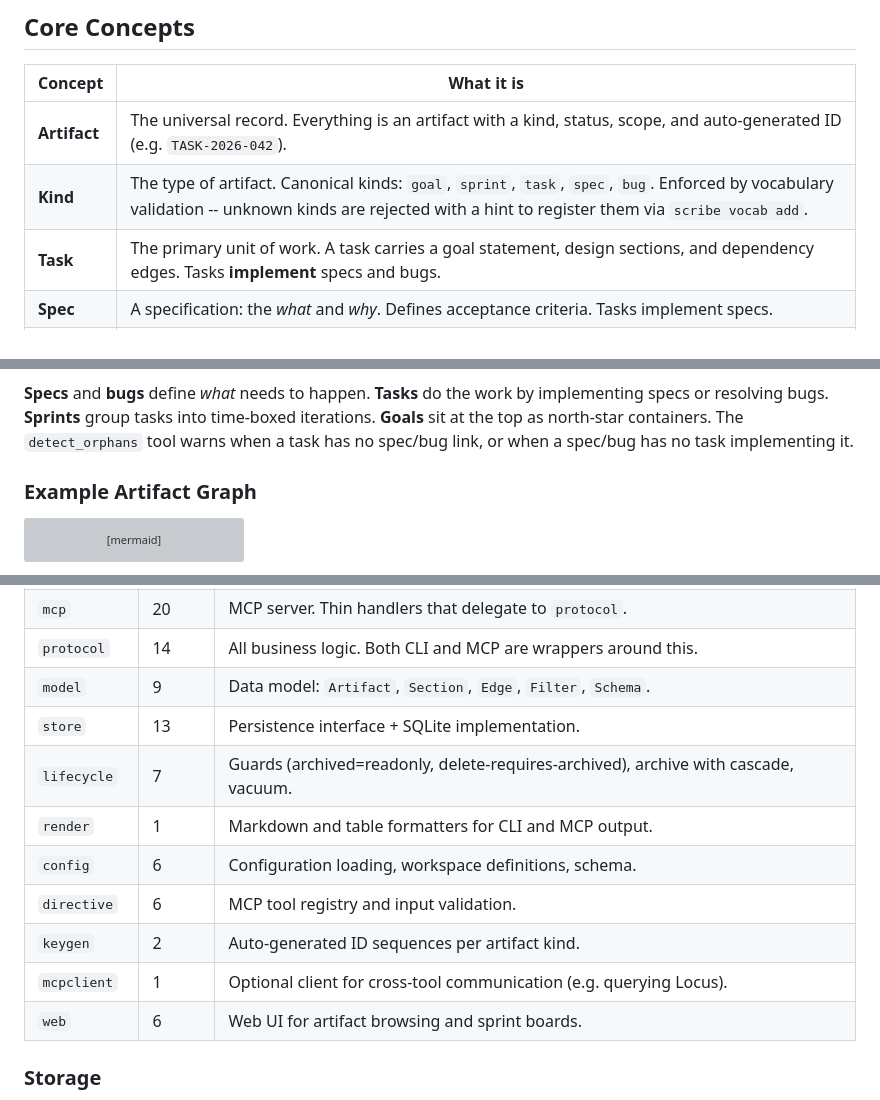
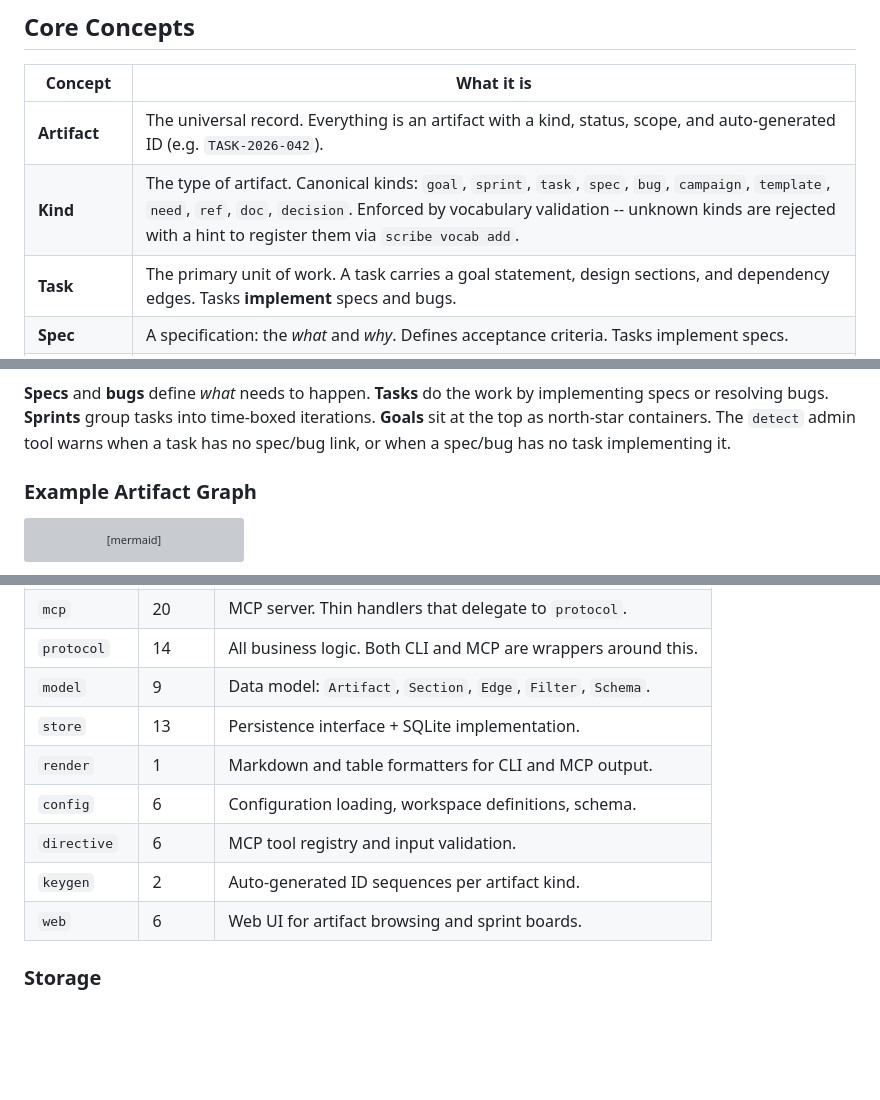
Before and after one commit to dpopsuev/scribe, a Markdown page: README.md, 3 parts joined by grey strips. GitHub-like rendering; blank space fills up the shorter version; grey boxes are pictures that could not be loaded.

````diff
--- a/README.md
+++ b/README.md
@@ -90,7 +90,7 @@ Scribe solves this by giving agents a structured, persistent memory they can rea
 | Concept | What it is |
 |---|---|
 | **Artifact** | The universal record. Everything is an artifact with a kind, status, scope, and auto-generated ID (e.g. `TASK-2026-042`). |
-| **Kind** | The type of artifact. Canonical kinds: `goal`, `sprint`, `task`, `spec`, `bug`. Enforced by vocabulary validation -- unknown kinds are rejected with a hint to register them via `scribe vocab add`. |
+| **Kind** | The type of artifact. Canonical kinds: `goal`, `sprint`, `task`, `spec`, `bug`, `campaign`, `template`, `need`, `ref`, `doc`, `decision`. Enforced by vocabulary validation -- unknown kinds are rejected with a hint to register them via `scribe vocab add`. |
 | **Task** | The primary unit of work. A task carries a goal statement, design sections, and dependency edges. Tasks **implement** specs and bugs. |
 | **Spec** | A specification: the *what* and *why*. Defines acceptance criteria. Tasks implement specs. |
 | **Bug** | A defect record. Like a spec, a bug is resolved by a task that implements it. |
@@ -128,7 +138,7 @@ graph LR
     GOAL -. justifies .-> GOAL
 ```
 
-**Specs** and **bugs** define *what* needs to happen. **Tasks** do the work by implementing specs or resolving bugs. **Sprints** group tasks into time-boxed iterations. **Goals** sit at the top as north-star containers. The `detect_orphans` tool warns when a task has no spec/bug link, or when a spec/bug has no task implementing it.
+**Specs** and **bugs** define *what* needs to happen. **Tasks** do the work by implementing specs or resolving bugs. **Sprints** group tasks into time-boxed iterations. **Goals** sit at the top as north-star containers. The `detect` admin tool warns when a task has no spec/bug link, or when a spec/bug has no task implementing it.
 
 ### Example Artifact Graph
 
@@ -270,12 +280,10 @@ block-beta
 | `protocol` | 14 | All business logic. Both CLI and MCP are wrappers around this. |
 | `model` | 9 | Data model: `Artifact`, `Section`, `Edge`, `Filter`, `Schema`. |
 | `store` | 13 | Persistence interface + SQLite implementation. |
-| `lifecycle` | 7 | Guards (archived=readonly, delete-requires-archived), archive with cascade, vacuum. |
 | `render` | 1 | Markdown and table formatters for CLI and MCP output. |
 | `config` | 6 | Configuration loading, workspace definitions, schema. |
 | `directive` | 6 | MCP tool registry and input validation. |
 | `keygen` | 2 | Auto-generated ID sequences per artifact kind. |
-| `mcpclient` | 1 | Optional client for cross-tool communication (e.g. querying Locus). |
 | `web` | 6 | Web UI for artifact browsing and sprint boards. |
 
 ### Storage
````
Also changed, not shown: other parts of README.md (+16 -4 lines).
